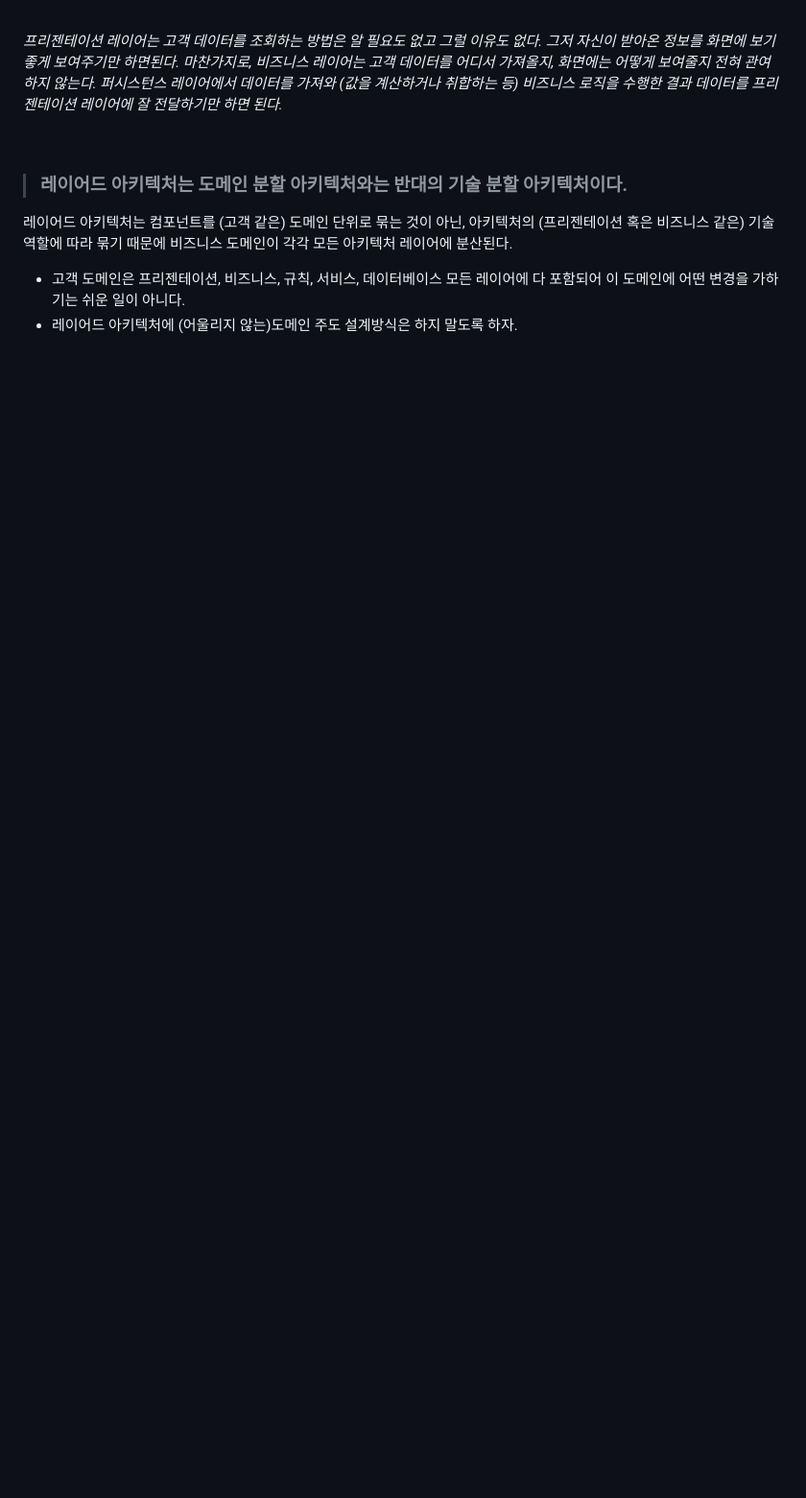
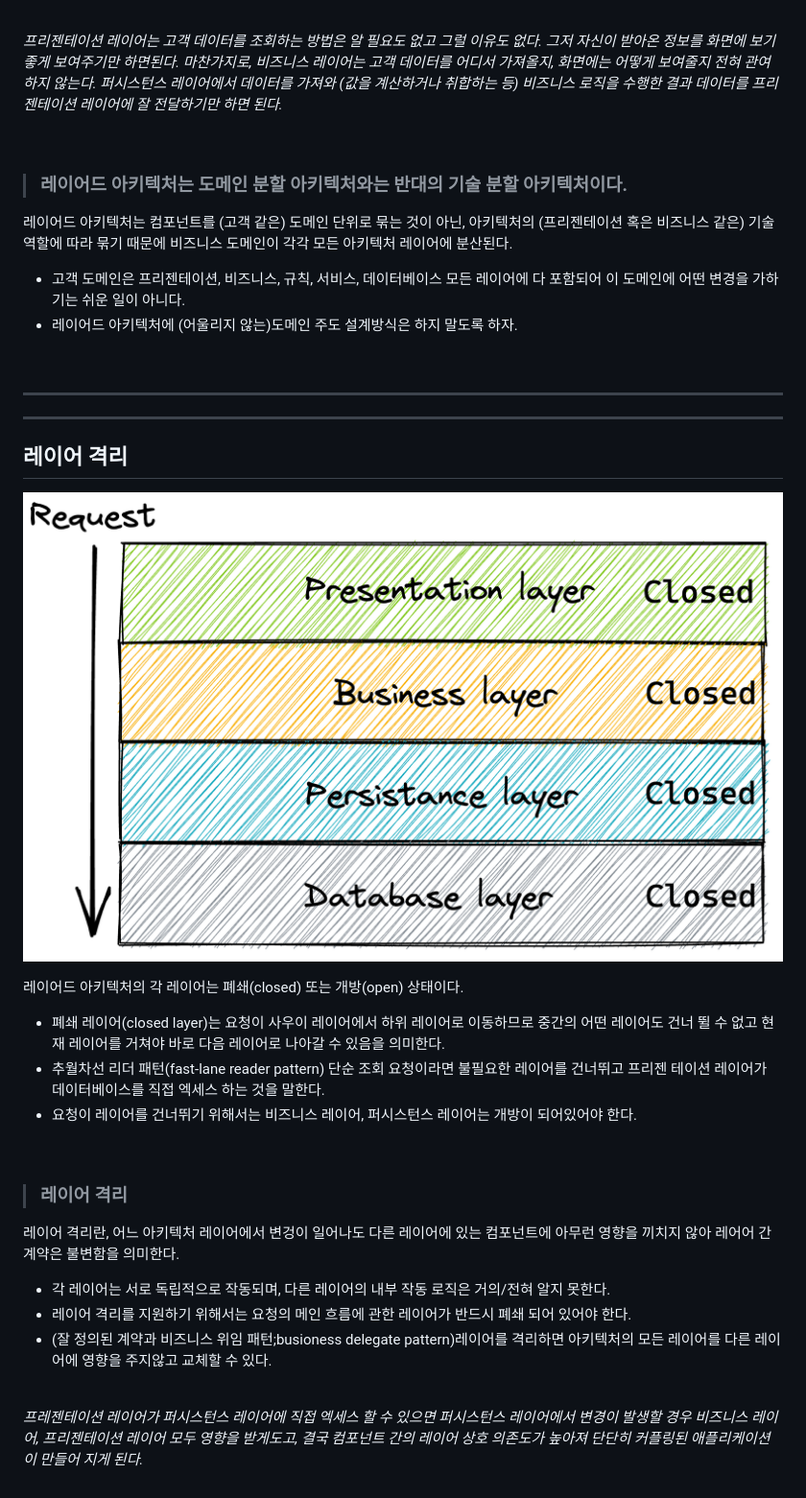
Before and after one commit to KEEMSY/STUDY, a Markdown page: Books/FundamentalsOfSoftwareArchitecture/ch.10.md, the part around the change. Shown at 96% size. GitHub-like rendering; pictures changed too: img/layeredArchitecture.png (added); blank space fills up the shorter version.

Commit message:
Update: add layer isolation

```diff
--- a/Books/FundamentalsOfSoftwareArchitecture/ch.10.md
+++ b/Books/FundamentalsOfSoftwareArchitecture/ch.10.md
@@ -31,3 +31,29 @@
 
 - 고객 도메인은 프리젠테이션, 비즈니스, 규칙, 서비스, 데이터베이스 모든 레이어에 다 포함되어 이 도메인에 어떤 변경을 가하기는 쉬운 일이 아니다.
 - 레이어드 아키텍처에 (어울리지 않는)도메인 주도 설계방식은 하지 말도록 하자.
+
+<br><hr><hr>
+
+## 레이어 격리
+
+![layeredArchitecture](/img/layeredArchitecture.png)
+
+레이어드 아키텍처의 각 레이어는 폐쇄(closed) 또는 개방(open) 상태이다.
+
+- 폐쇄 레이어(closed layer)는 요청이 사우이 레이어에서 하위 레이어로 이동하므로 중간의 어떤 레이어도 건너 뛸 수 없고 현재 레이어를 거쳐야 바로 다음 레이어로 나아갈 수 있음을 의미한다.
+- 추월차선 리더 패턴(fast-lane reader pattern) 단순 조회 요청이라면 불필요한 레이어를 건너뛰고 프리젠 테이션 레이어가 데이터베이스를 직접 엑세스 하는 것을 말한다.
+- 요청이 레이어를 건너뛰기 위해서는 비즈니스 레이어, 퍼시스턴스 레이어는 개방이 되어있어야 한다.
+
+<br>
+
+> ### **레이어 격리**
+
+레이어 격리란, 어느 아키텍처 레이어에서 변겅이 일어나도 다른 레이어에 있는 컴포넌트에 아무런 영향을 끼치지 않아 레어어 간 계약은 불변함을 의미한다.
+
+- 각 레이어는 서로 독립적으로 작동되며, 다른 레이어의 내부 작동 로직은 거의/전혀 알지 못한다.
+- 레이어 격리를 지원하기 위해서는 요청의 메인 흐름에 관한 레이어가 반드시 폐쇄 되어 있어야 한다.
+- (잘 정의된 계약과 비즈니스 위임 패턴;busioness delegate pattern)레이어를 격리하면 아키텍처의 모든 레이어를 다른 레이어에 영향을 주지않고 교체할 수 있다.
+
+<br>
+
+*프레젠테이션 레이어가 퍼시스턴스 레이어에 직접 엑세스 할 수 있으면 퍼시스턴스 레이어에서 변경이 발생할 경우 비즈니스 레이어, 프리젠테이션 레이어 모두 영향을 받게도고, 결국 컴포넌트 간의 레이어 상호 의존도가 높아져 단단히 커플링된 애플리케이션이 만들어 지게 된다.*
```
